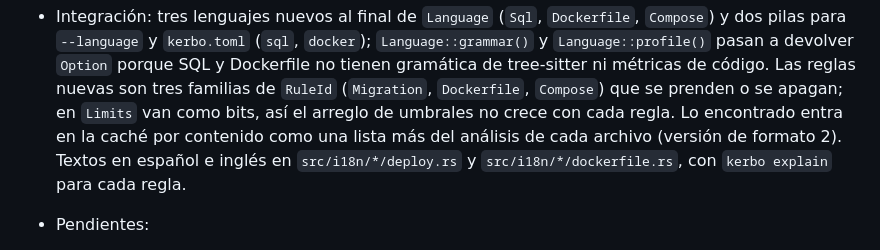
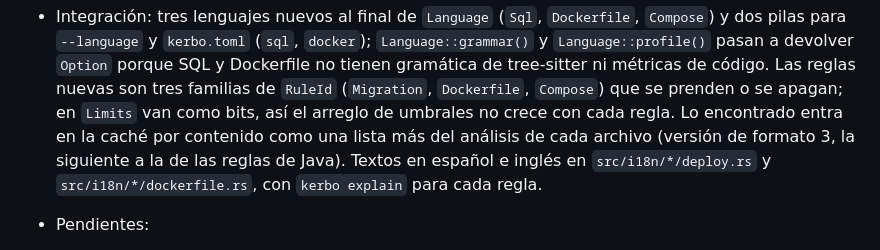
Before and after one commit to mati-caliz/kerbo, a Markdown page: ROADMAP.md, the part around the change. GitHub-like rendering.

Commit message:
Hoja de ruta: la caché pasa al formato 3 al sumarse a las reglas de Java
Co-Authored-By: Claude Opus 5.5 <noreply@anthropic.com>

```diff
--- a/ROADMAP.md
+++ b/ROADMAP.md
@@ -590,9 +590,9 @@ Por capas, cada una sirve a las reglas de arriba y se puede publicar sola:
   tree-sitter ni métricas de código. Las reglas nuevas son tres familias de `RuleId`
   (`Migration`, `Dockerfile`, `Compose`) que se prenden o se apagan; en `Limits` van como bits,
   así el arreglo de umbrales no crece con cada regla. Lo encontrado entra en la caché por
-  contenido como una lista más del análisis de cada archivo (versión de formato 2). Textos en
-  español e inglés en `src/i18n/*/deploy.rs` y `src/i18n/*/dockerfile.rs`, con `kerbo explain`
-  para cada regla.
+  contenido como una lista más del análisis de cada archivo (versión de formato 3, la siguiente
+  a la de las reglas de Java). Textos en español e inglés en `src/i18n/*/deploy.rs` y
+  `src/i18n/*/dockerfile.rs`, con `kerbo explain` para cada regla.
 - Pendientes:
   - **Renombres que el código desplegado todavía usa**: no hay forma confiable sin compilar. Los
     nombres de columnas pasan por los mapeos del ORM (`@map` de Prisma, `name=` de SQLAlchemy,
```
